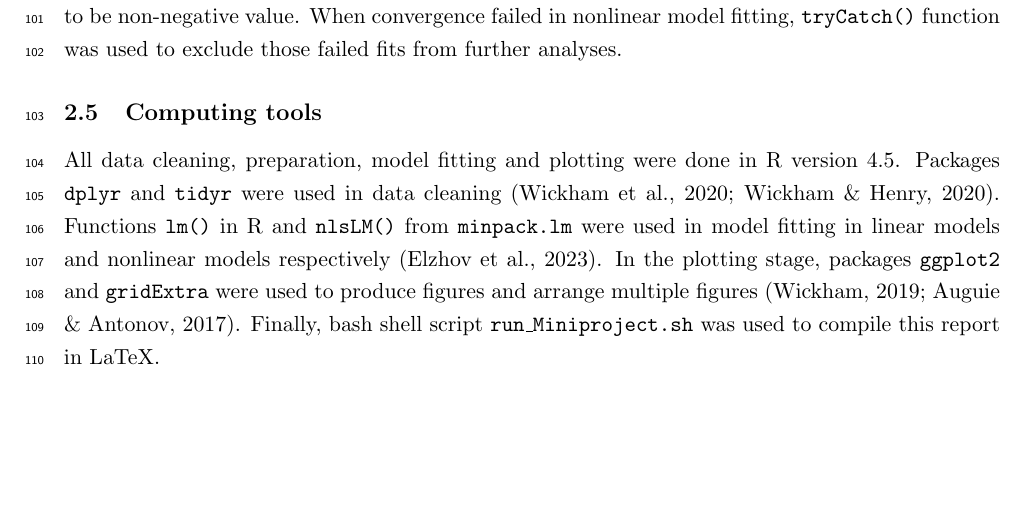
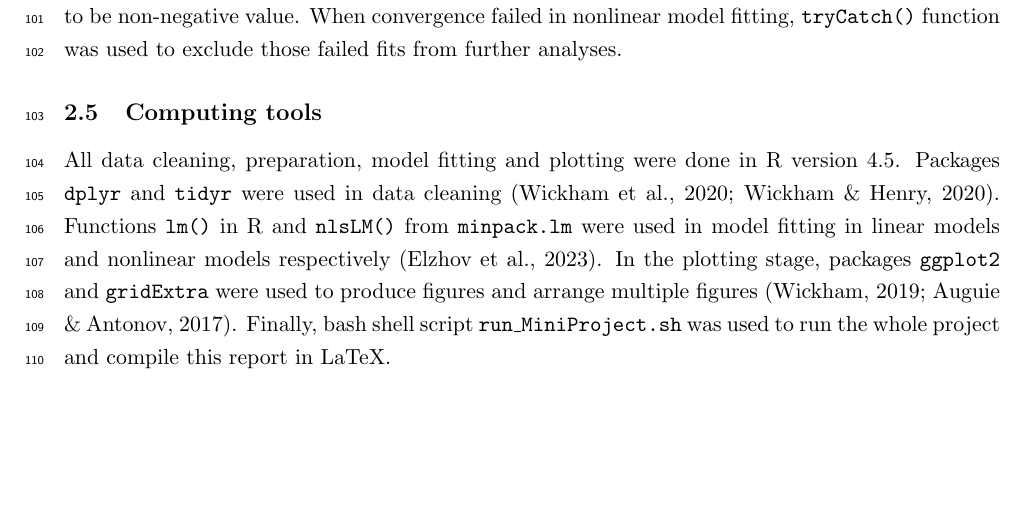
Before and after one commit to DanielZ25/CMEECoursework, a LaTeX paper (Miniproject/Miniproject.tex): part of page 5 of 12, cut so that both start at the same text. Compiled offline with pdfLaTeX.

Commit message:
Updated a typo within the report and rerun the bash script.

```diff
--- a/Miniproject/Miniproject.tex
+++ b/Miniproject/Miniproject.tex
@@ -99,7 +99,7 @@ Like the logistic growth model, here, \(N_0\) is the initial population size (na
 \subsection{Model fitting and selection}
 The phenomenological models (quadratic and cubic polynomial) were fitted using ordinary least squares, with the function \texttt{lm()} in R. Meanwhile, mechanistic models (logistic growth model and modified Gompertz model) were fitted using nonlinear least squares, with the function \texttt{nlsLM()} from package \texttt{minpack.lm} in R (Elzhov et al., 2023). \texttt{nlsLM()} is more robust than \texttt{nls()} in base R for nonlinear model fitting and often gives better convergence. For each curve, a maximum iterations of 1000 was set for each nonlinear fit. For nonlinear models, \(N_0\) was used as the minimum observed population size (natural-log transformed), while \(N_{\max}\) (the carrying capacity) was used as the maximum observed population size (natural-log transformed). In addition, we take steepest finite-difference slope between consecutive time points as the maximum per capita growth rate \(r_{\max}\). Finally, we take the first time point where \(\log(N)\) exceeds \(N_0\) by 10\% of the total observed range as \(t_{\mathrm{lag}}\). In the nonlinear model fitting, lower bounds were set as \(r_{\max} \ge 10^{-6}\) and \(t_{\mathrm{lag}}\) was constrained to be non-negative value. When convergence failed in nonlinear model fitting, \texttt{tryCatch()} function was used to exclude those failed fits from further analyses.
 \subsection{Computing tools}
-All data cleaning, preparation, model fitting and plotting were done in R version 4.5. Packages \texttt{dplyr} and \texttt{tidyr} were used in data cleaning (Wickham et al., 2020; Wickham \& Henry, 2020). Functions \texttt{lm()} in R and \texttt{nlsLM()} from \texttt{minpack.lm} were used in model fitting in linear models and nonlinear models respectively (Elzhov et al., 2023). In the plotting stage, packages \texttt{ggplot2} and \texttt{gridExtra} were used to produce figures and arrange multiple figures (Wickham, 2019; Auguie \& Antonov, 2017). Finally, bash shell script \texttt{run\_Miniproject.sh} was used to compile this report in LaTeX.
+All data cleaning, preparation, model fitting and plotting were done in R version 4.5. Packages \texttt{dplyr} and \texttt{tidyr} were used in data cleaning (Wickham et al., 2020; Wickham \& Henry, 2020). Functions \texttt{lm()} in R and \texttt{nlsLM()} from \texttt{minpack.lm} were used in model fitting in linear models and nonlinear models respectively (Elzhov et al., 2023). In the plotting stage, packages \texttt{ggplot2} and \texttt{gridExtra} were used to produce figures and arrange multiple figures (Wickham, 2019; Auguie \& Antonov, 2017). Finally, bash shell script \texttt{run\_MiniProject.sh} was used to run the whole project and compile this report in LaTeX.
 
 \section{Results}
 
```
Also changed, not shown: Miniproject/Miniproject.pdf, Miniproject/Plots/AIC_winner.pdf, Miniproject/Plots/BIC_winner.pdf, Miniproject/Plots/convergence_rates.pdf, Miniproject/Plots/individual_fits.pdf, Miniproject/Plots/summary_temperature.pdf.
